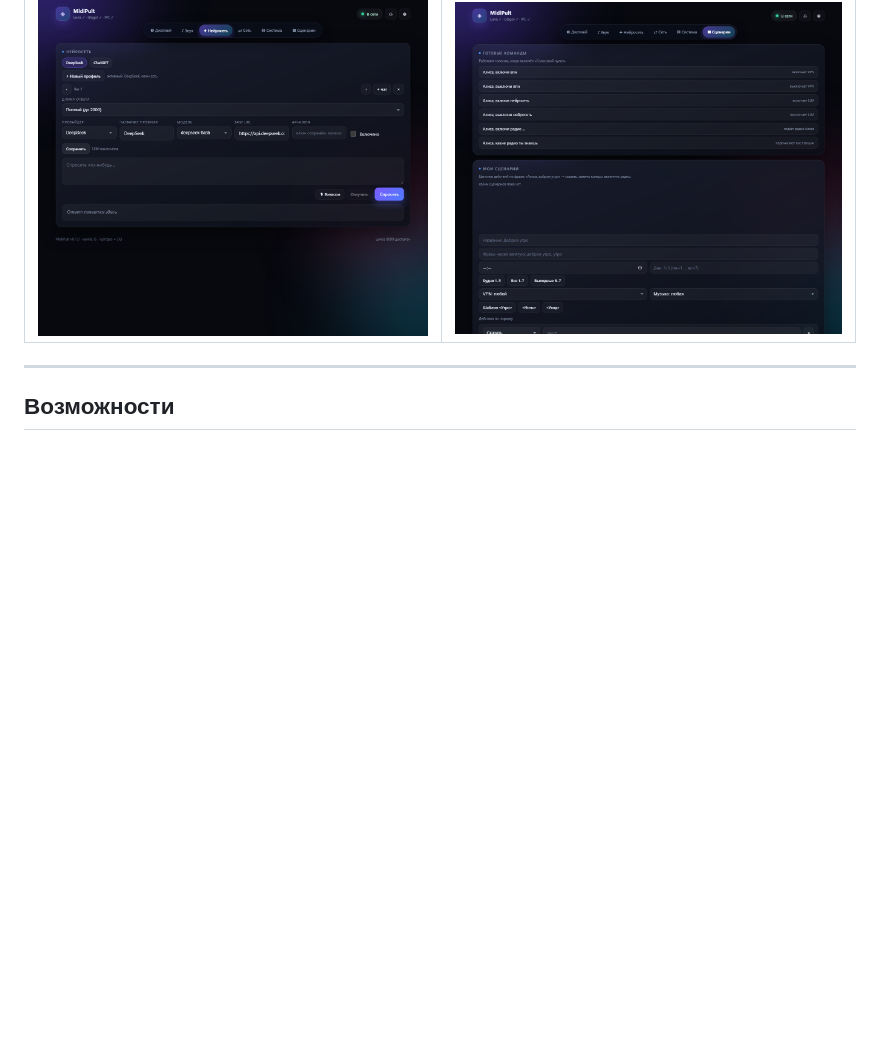
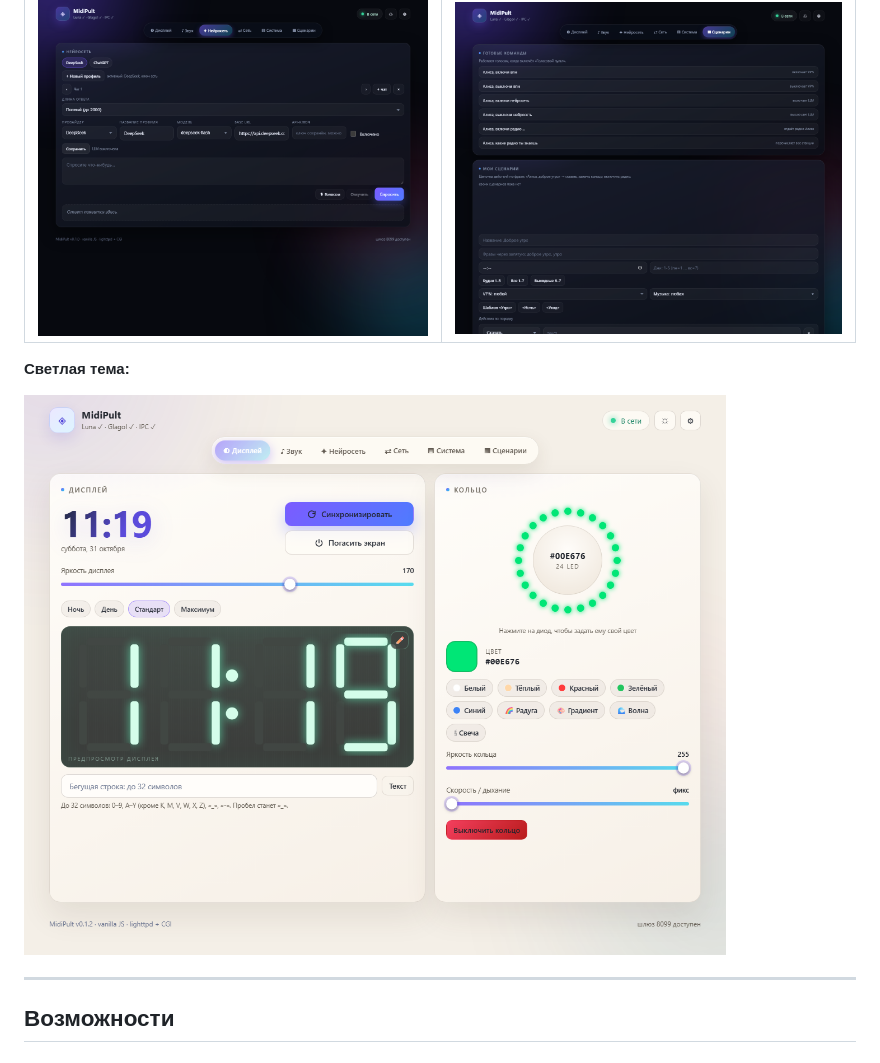
Before and after one commit to RoBiN19666/midipult, a Markdown page: README.md, the part around the change. Drawn GitHub-style; pictures changed too: docs/img/light.png (added); blank space fills up the shorter version.

Commit message:
Redesign light theme

```diff
--- a/README.md
+++ b/README.md
@@ -21,6 +21,10 @@
 | Нейросеть | Сценарии |
 |---|---|
 | ![Нейросеть](docs/img/ai.png) | ![Сценарии](docs/img/scenarios.png) |
+
+**Светлая тема:**
+
+![Светлая тема MidiPult](docs/img/light.png)
 
 ---
 
```
Also changed, not shown: CHANGELOG.md (+5 -0 lines), 2 other files.
